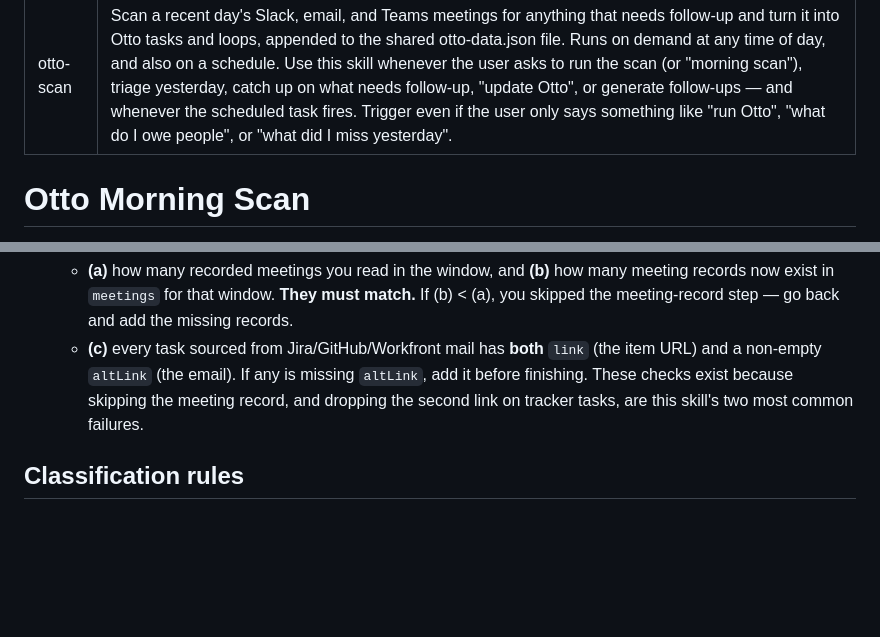
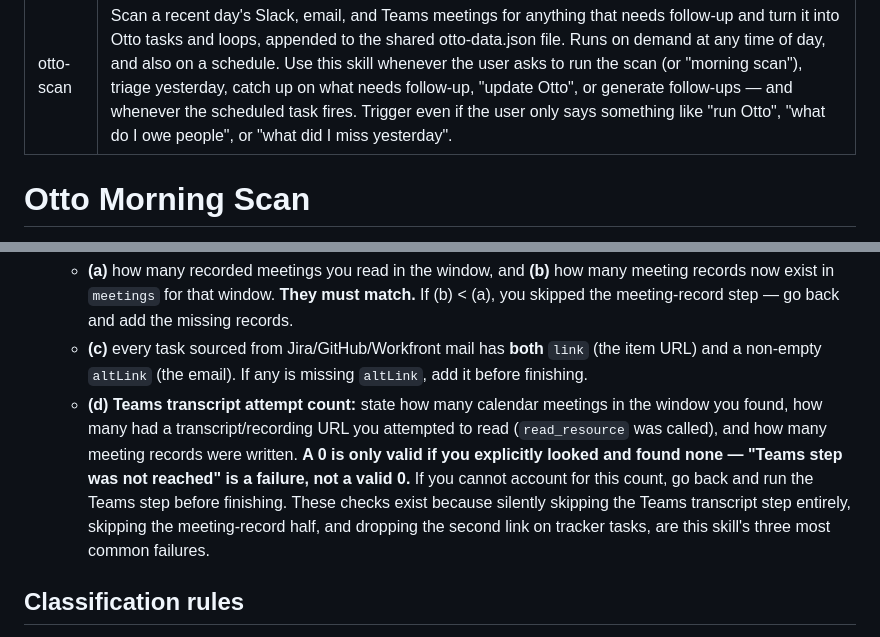
Before and after one commit to rgclayton/otto-app, a Markdown page: otto-scan/SKILL.md, 2 parts joined by grey strips. Drawn GitHub-style; blank space fills up the shorter version.

Commit message:
otto-scan v13: make Teams transcript step non-skippable (#6)
The scan was silently completing Slack/email/calendar work then stopping
without ever calling read_resource on meetingTranscriptUrl fields — the
step was dropped on every run this week.

Two changes:
1. Step 4 Teams section: names the exact failure mode upfront and makes
   explicit that the step is mandatory before the file is written, not
   optional after the rest finishes.
2. Finish-check item (d): the scan must now state how many calendar
   meetings it found, how many transcript URLs it attempted to read, and
   how many records were written — a silent 0 (step never reached) can
   no longer pass the check.

Bumps skill version to v13.

Co-authored-by: Ryan Clayton <rclayton@adobe.com>

```diff
--- a/otto-scan/SKILL.md
+++ b/otto-scan/SKILL.md
@@ -3,8 +3,9 @@ name: otto-scan
 description: Scan a recent day's Slack, email, and Teams meetings for anything that needs follow-up and turn it into Otto tasks and loops, appended to the shared otto-data.json file. Runs on demand at any time of day, and also on a schedule. Use this skill whenever the user asks to run the scan (or "morning scan"), triage yesterday, catch up on what needs follow-up, "update Otto", or generate follow-ups — and whenever the scheduled task fires. Trigger even if the user only says something like "run Otto", "what do I owe people", or "what did I miss yesterday".
 ---
 
-<!-- SKILL VERSION: v12 · 2026-08-07
+<!-- SKILL VERSION: v13 · 2026-09-04
      changelog:
+       v13 2026-09-04 — name Teams transcript-skip failure mode explicitly; finish-check now requires a stated attempt count so a silent 0 can't pass
        v12 2026-08-07 — meeting hours now count busy OR tentative events (dropped the "accepted" requirement); still excludes free/all-day/cancelled/declined
        v11 2026-07-22 — auto-detect the user's display name from M365/Slack and write settings.userName once, only if blank; never overwrites a value already set (manual or auto)
      changelog:
@@ -149,7 +150,8 @@ A recorded Teams meeting the user attended, captured as reference notes — **no
 9. **Finish-check (required).** Before you end, verify and state these in your summary:
    - **(a)** how many recorded meetings you read in the window, and **(b)** how many meeting records now exist in `meetings` for that window. **They must match.** If (b) < (a), you skipped the meeting-record step — go back and add the missing records.
    - **(c)** every task sourced from Jira/GitHub/Workfront mail has **both** `link` (the item URL) and a non-empty `altLink` (the email). If any is missing `altLink`, add it before finishing.
-   These checks exist because skipping the meeting record, and dropping the second link on tracker tasks, are this skill's two most common failures.
+   - **(d) Teams transcript attempt count:** state how many calendar meetings in the window you found, how many had a transcript/recording URL you attempted to read (`read_resource` was called), and how many meeting records were written. **A 0 is only valid if you explicitly looked and found none — "Teams step was not reached" is a failure, not a valid 0.** If you cannot account for this count, go back and run the Teams step before finishing.
+   These checks exist because silently skipping the Teams transcript step entirely, skipping the meeting-record half, and dropping the second link on tracker tasks, are this skill's three most common failures.
 
 ## Classification rules
 
```
Also changed, not shown: other parts of otto-scan/SKILL.md (+1 -1 lines).
